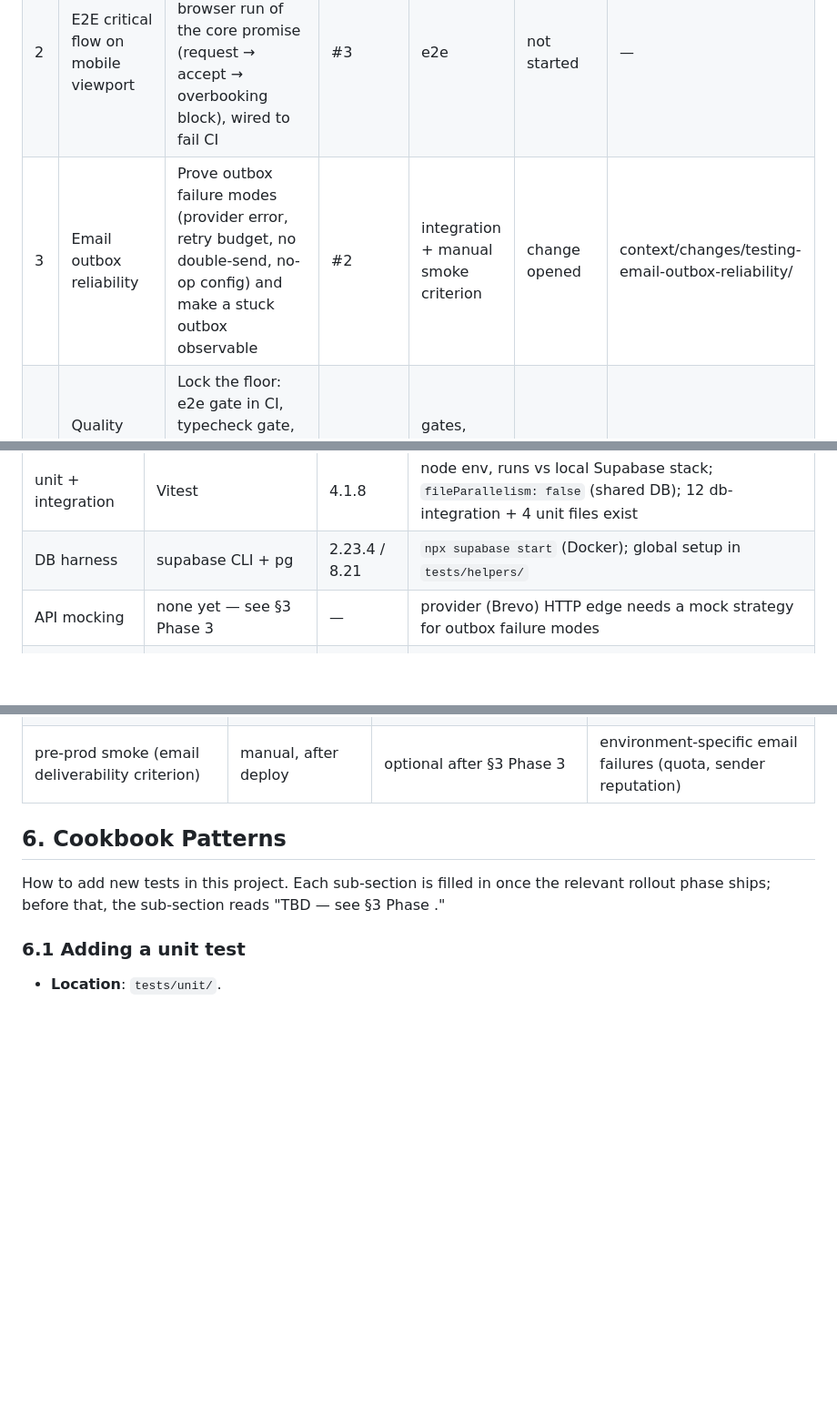
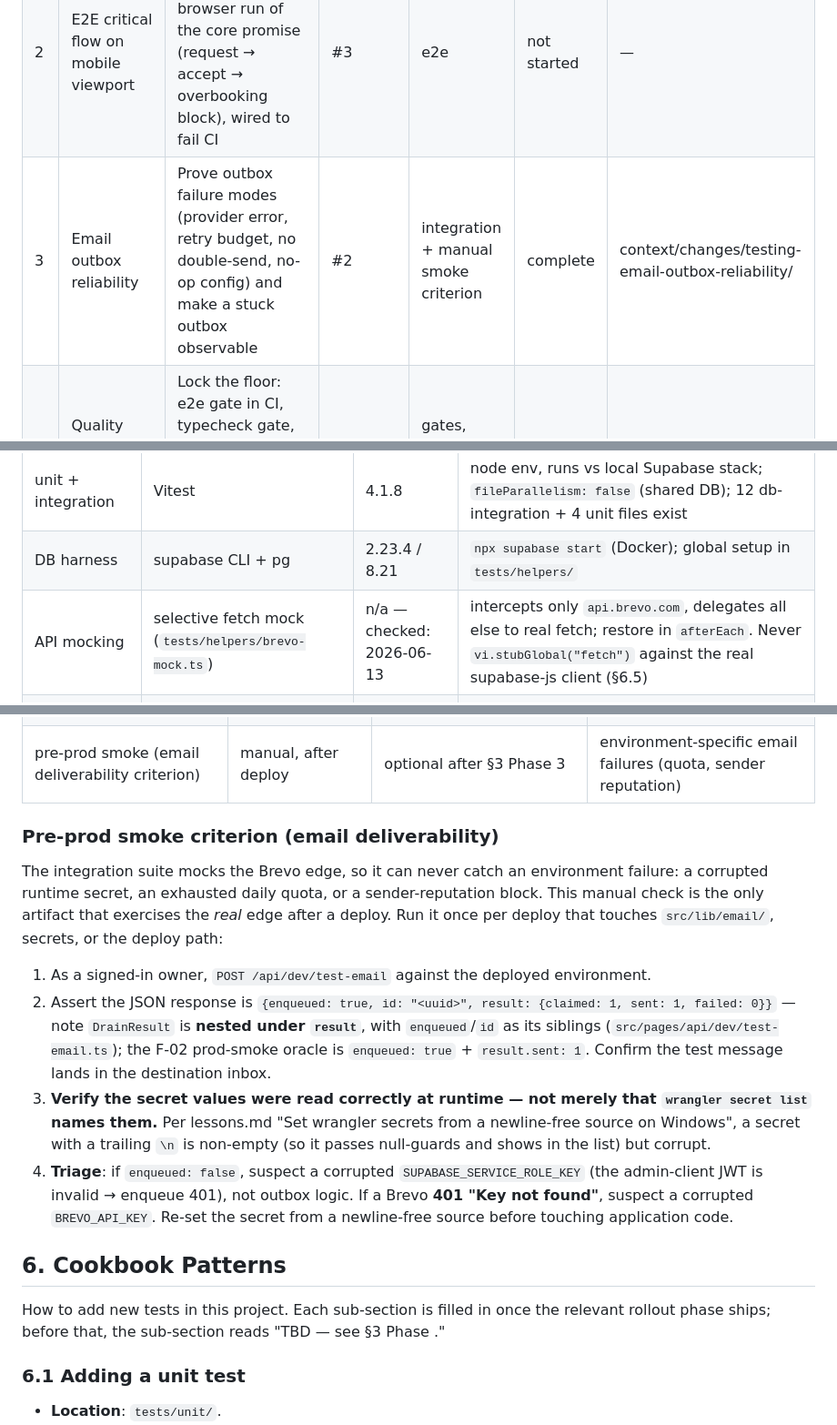
Before and after one commit to webpush-it/zagroda-hub, a Markdown page: context/foundation/test-plan.md, 3 parts joined by grey strips. Shown at 91% size. Rendered like a GitHub page; blank space fills up the shorter version.

```diff
--- a/context/foundation/test-plan.md
+++ b/context/foundation/test-plan.md
@@ -71,7 +71,7 @@ orchestrator updates Status as artifacts appear on disk.
 |---|---|---|---|---|---|---|
 | 1 | HTTP-surface integration on the booking lifecycle | Prove the API/handler layer enforces what the DB layer already proves — concurrency outcome, ownership, tokens, server-side validation parity | #1, #4, #5, #6 | integration | complete | context/archive/2026-06-12-testing-http-surface-booking/ |
 | 2 | E2E critical flow on mobile viewport | One scripted phone-size browser run of the core promise (request → accept → overbooking block), wired to fail CI | #3 | e2e | not started | — |
-| 3 | Email outbox reliability | Prove outbox failure modes (provider error, retry budget, no double-send, no-op config) and make a stuck outbox observable | #2 | integration + manual smoke criterion | change opened | context/changes/testing-email-outbox-reliability/ |
+| 3 | Email outbox reliability | Prove outbox failure modes (provider error, retry budget, no double-send, no-op config) and make a stuck outbox observable | #2 | integration + manual smoke criterion | complete | context/changes/testing-email-outbox-reliability/ |
 | 4 | Quality gates + selective AI-native layer | Lock the floor: e2e gate in CI, typecheck gate, multimodal review of 1–3 owner mobile screens, post-edit hook recommendation | cross-cutting | gates, vision review, post-edit hook | not started | — |
 
 > **Rollout-order note (2026-06-13):** Phase 3 (integration) was opened
@@ -90,7 +90,7 @@ date so future readers can see which lines need re-verification.
 |---|---|---|---|
 | unit + integration | Vitest | 4.1.8 | node env, runs vs local Supabase stack; `fileParallelism: false` (shared DB); 12 db-integration + 4 unit files exist |
 | DB harness | supabase CLI + pg | 2.23.4 / 8.21 | `npx supabase start` (Docker); global setup in `tests/helpers/` |
-| API mocking | none yet — see §3 Phase 3 | — | provider (Brevo) HTTP edge needs a mock strategy for outbox failure modes |
+| API mocking | selective fetch mock (`tests/helpers/brevo-mock.ts`) | n/a — checked: 2026-06-13 | intercepts only `api.brevo.com`, delegates all else to real fetch; restore in `afterEach`. Never `vi.stubGlobal("fetch")` against the real supabase-js client (§6.5) |
 | e2e | none yet — see §3 Phase 2 | — | Playwright is the default candidate (mobile viewport emulation, CI-friendly); phase 2 decides |
 | accessibility | eslint-plugin-jsx-a11y | 6.10.2 | static lint only; no runtime a11y assertions planned (mobile usability handled selectively in §3 Phase 4) |
 | (optional) AI-native | multimodal visual review — checked: 2026-06-12 | n/a | When NOT to use: any regression a deterministic assertion or diff can catch; static/marketing pages (§7). Reserved for the 1–3 owner mobile screens where "usable one-handed in portrait" (PRD guardrail) has no deterministic oracle |
@@ -117,6 +117,32 @@ phase lands; before that, the gate is `planned`.
 | post-edit hook | local (agent loop) | recommended after §3 Phase 4 | regressions at edit time |
 | multimodal visual review (1–3 owner mobile screens) | CI on PR, selective | optional after §3 Phase 4 | one-handed-usability issues with no deterministic oracle |
 | pre-prod smoke (email deliverability criterion) | manual, after deploy | optional after §3 Phase 3 | environment-specific email failures (quota, sender reputation) |
+
+### Pre-prod smoke criterion (email deliverability)
+
+The integration suite mocks the Brevo edge, so it can never catch an
+environment failure: a corrupted runtime secret, an exhausted daily quota, or a
+sender-reputation block. This manual check is the only artifact that exercises
+the *real* edge after a deploy. Run it once per deploy that touches
+`src/lib/email/`, secrets, or the deploy path:
+
+1. As a signed-in owner, `POST /api/dev/test-email` against the deployed
+   environment.
+2. Assert the JSON response is
+   `{enqueued: true, id: "<uuid>", result: {claimed: 1, sent: 1, failed: 0}}`
+   — note `DrainResult` is **nested under `result`**, with `enqueued`/`id` as
+   its siblings (`src/pages/api/dev/test-email.ts`); the F-02 prod-smoke oracle
+   is `enqueued: true` + `result.sent: 1`. Confirm the test message lands in the
+   destination inbox.
+3. **Verify the secret values were read correctly at runtime — not merely that
+   `wrangler secret list` names them.** Per lessons.md "Set wrangler secrets
+   from a newline-free source on Windows", a secret with a trailing `\n` is
+   non-empty (so it passes null-guards and shows in the list) but corrupt.
+4. **Triage**: if `enqueued: false`, suspect a corrupted
+   `SUPABASE_SERVICE_ROLE_KEY` (the admin-client JWT is invalid → enqueue 401),
+   not outbox logic. If a Brevo **401 "Key not found"**, suspect a corrupted
+   `BREVO_API_KEY`. Re-set the secret from a newline-free source before
+   touching application code.
 
 ## 6. Cookbook Patterns
 
```
Also changed, not shown: other parts of context/foundation/test-plan.md (+61 -1 lines), 1 other file.
